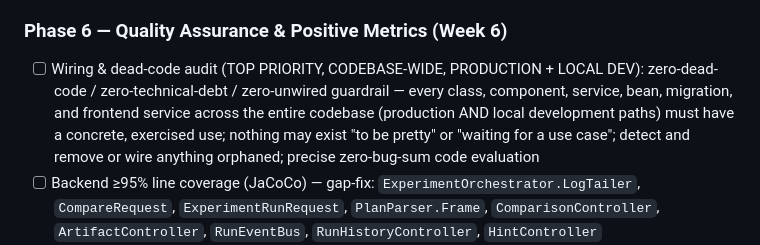
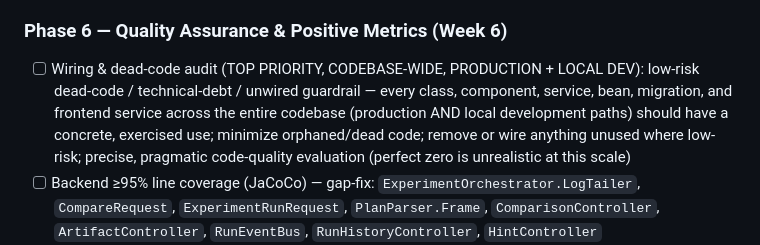
Before and after one commit to Mr-Wolv/QueryForge_Bakr101_2026, a Markdown page: AUDIT_FINDINGS.md, the part around the change. Drawn GitHub-style.

Commit message:
docs(audit): soften wiring/dead-code guardrail to pragmatic low-risk (perfect zero unrealistic)

```diff
--- a/AUDIT_FINDINGS.md
+++ b/AUDIT_FINDINGS.md
@@ -267,7 +267,7 @@
 - [x] POR-011: Sync Java version in README (25 not 21+)
 
 ### Phase 6 — Quality Assurance & Positive Metrics (Week 6)
-- [ ] Wiring & dead-code audit (TOP PRIORITY, CODEBASE-WIDE, PRODUCTION + LOCAL DEV): zero-dead-code / zero-technical-debt / zero-unwired guardrail — every class, component, service, bean, migration, and frontend service across the entire codebase (production AND local development paths) must have a concrete, exercised use; nothing may exist "to be pretty" or "waiting for a use case"; detect and remove or wire anything orphaned; precise zero-bug-sum code evaluation
+- [ ] Wiring & dead-code audit (TOP PRIORITY, CODEBASE-WIDE, PRODUCTION + LOCAL DEV): low-risk dead-code / technical-debt / unwired guardrail — every class, component, service, bean, migration, and frontend service across the entire codebase (production AND local development paths) should have a concrete, exercised use; minimize orphaned/dead code; remove or wire anything unused where low-risk; precise, pragmatic code-quality evaluation (perfect zero is unrealistic at this scale)
 - [ ] Backend ≥95% line coverage (JaCoCo) — gap-fix: `ExperimentOrchestrator.LogTailer`, `CompareRequest`, `ExperimentRunRequest`, `PlanParser.Frame`, `ComparisonController`, `ArtifactController`, `RunEventBus`, `RunHistoryController`, `HintController`
 - [ ] Frontend ≥95% line coverage (Istanbul via `ng test --coverage`) — gap-fix: `skeleton-card` 11%, `toast` 33%, `runs` 42%, `latency-chart` 42%, `run-detail` 62%
 - [ ] Mutation testing: PIT (Java) + Stryker (JS/TS) — prove tests actually kill seeded bugs
```
